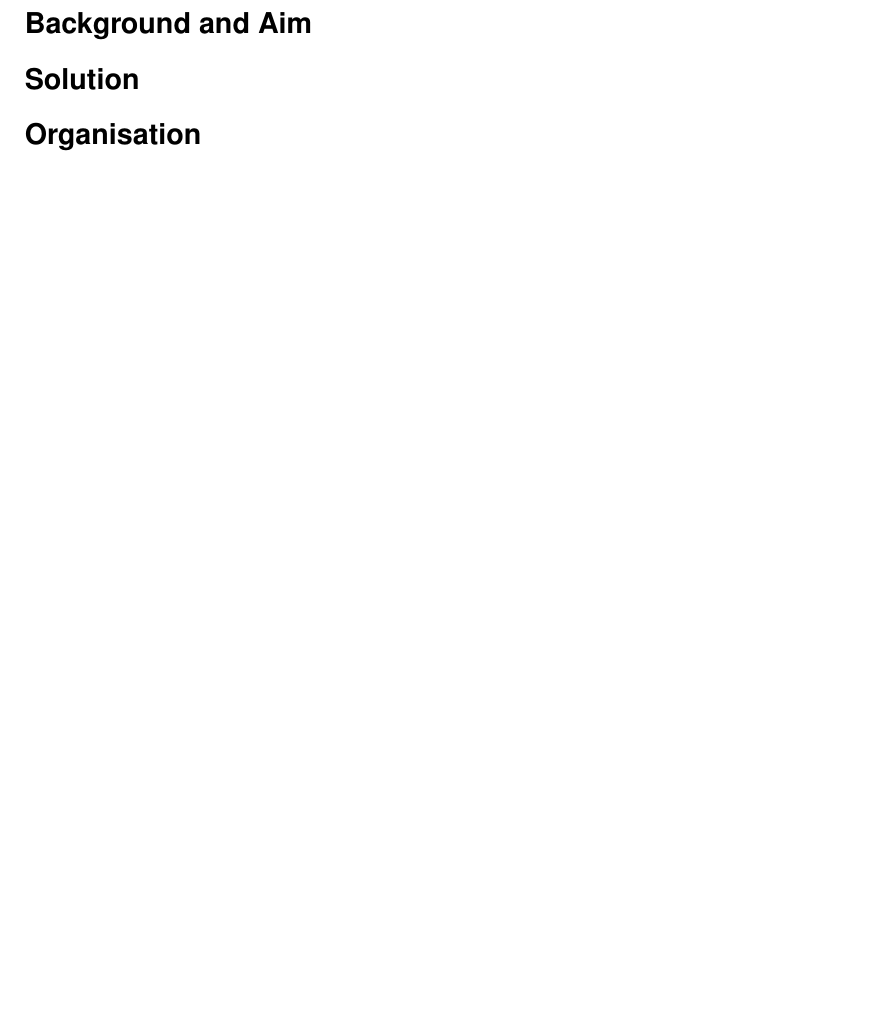
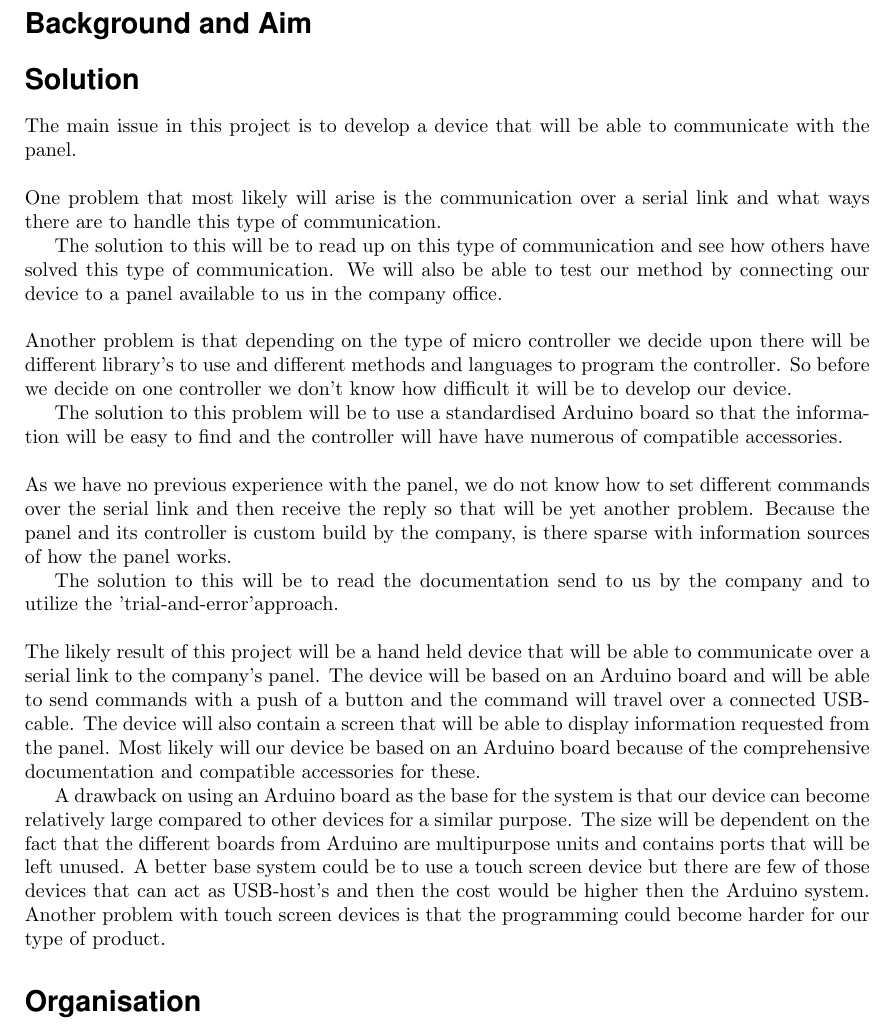
Before and after one commit to MrAkergren/SolarRemote, a LaTeX document (doc/tex/brief/brief.tex): part of the page, cut so that both start at the same text. Compiled offline with pdfLaTeX.

Commit message:
Translated my section in the brief

```diff
--- a/doc/tex/brief/brief.tex
+++ b/doc/tex/brief/brief.tex
@@ -38,12 +38,31 @@
 
 \begin{document}
     \maketitle
+
     \section*{Background and Aim} % (fold)
     \label{sec:background_and_aim}
 
     % section background_and_aim (end)
     \section*{Solution} % (fold)
     \label{sec:solution}
+    The main issue in this project is to develop a device that will be able to communicate with the panel. \\
+
+    \noindent One problem that most likely will arise is the communication over a serial link and what ways there are to handle this type of communication.
+
+    The solution to this will be to read up on this type of communication and see how others have solved this type of communication. We will also be able to test our method by connecting our device to a panel available to us in the company office.\\
+
+    \noindent Another problem is that depending on the type of micro controller we decide upon there will be different library's to use and different methods and languages to program the controller. So before we decide on one controller we don't know how difficult it will be to develop our device.
+
+    The solution to this problem will be to use a standardised Arduino board so that the information will be easy to find and the controller will have have numerous of compatible accessories. \\
+
+    \noindent As we have no previous experience with the panel, we do not know how to set different commands over the serial link and then receive the reply so that will be yet another problem. Because the panel and its controller is custom build by the company, is there sparse with information sources of how the panel works.
+
+    The solution to this will be to read the documentation send to us by the company and to utilize the 'trial-and-error'approach. \\
+
+    \noindent The likely result of this project will be a hand held device that will be able to communicate over a serial link to the company's panel. The device will be based on an Arduino board and will be able to send commands with a push of a button and the command will travel over a connected USB-cable. The device will also contain a screen that will be able to display information requested from the panel. Most likely will our device be based on an Arduino board because of the comprehensive documentation and compatible accessories for these.
+
+    A drawback on using an Arduino board as the base for the system is that our device can become relatively large compared to other devices for a similar purpose. The size will be dependent on the fact that the different boards from Arduino are multipurpose units and contains ports that will be left unused. A better base system could be to use a touch screen device but there are few of those devices that can act as USB-host's and then the cost would be higher then the Arduino system. Another problem with touch screen devices is that the programming could become harder for our type of product.
+
 
     % section solution (end)
     \section*{Organisation} % (fold)
```
Also changed, not shown: doc/brief.pdf (added), doc/tex/brief/brief.tex (2 more changed lines). Lines whose indentation alone changed are shown as unchanged.
